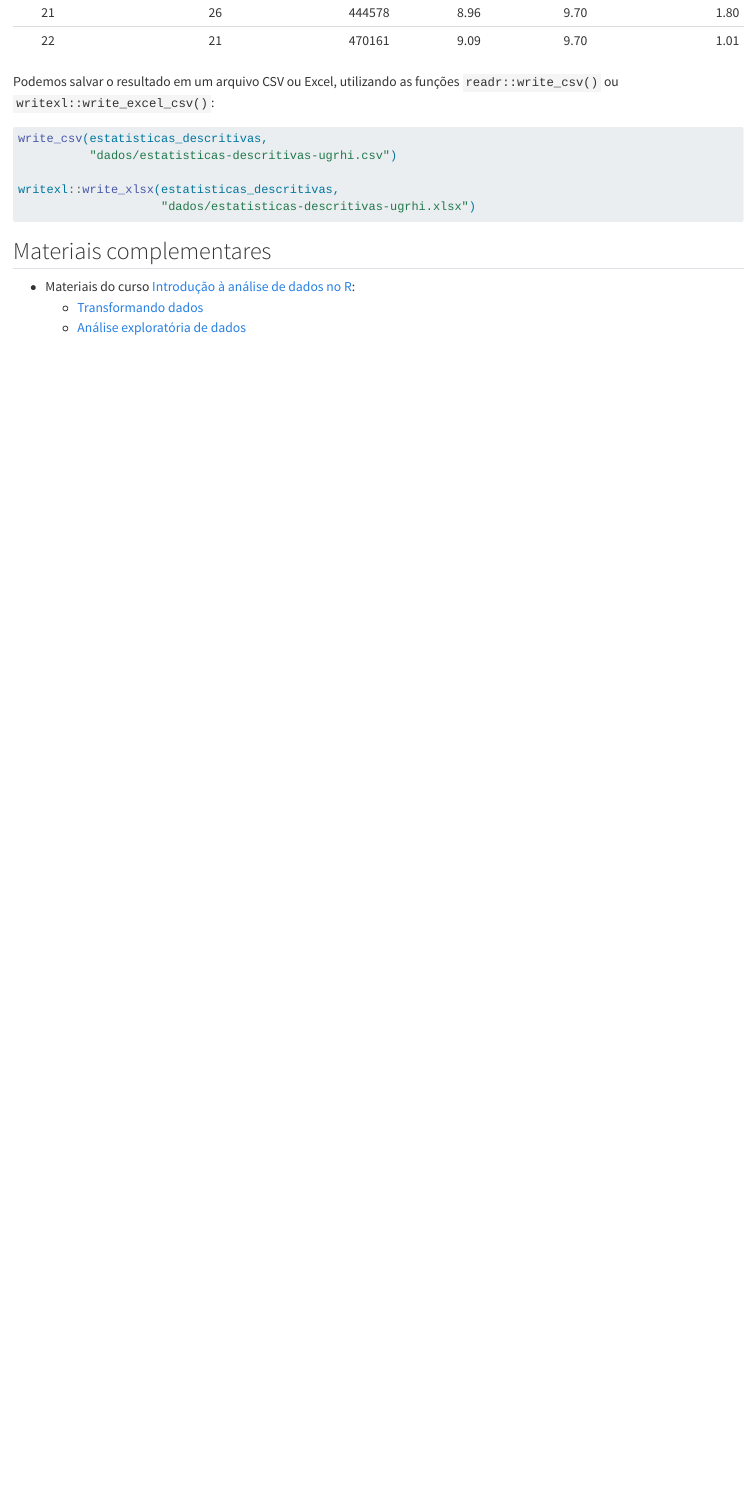
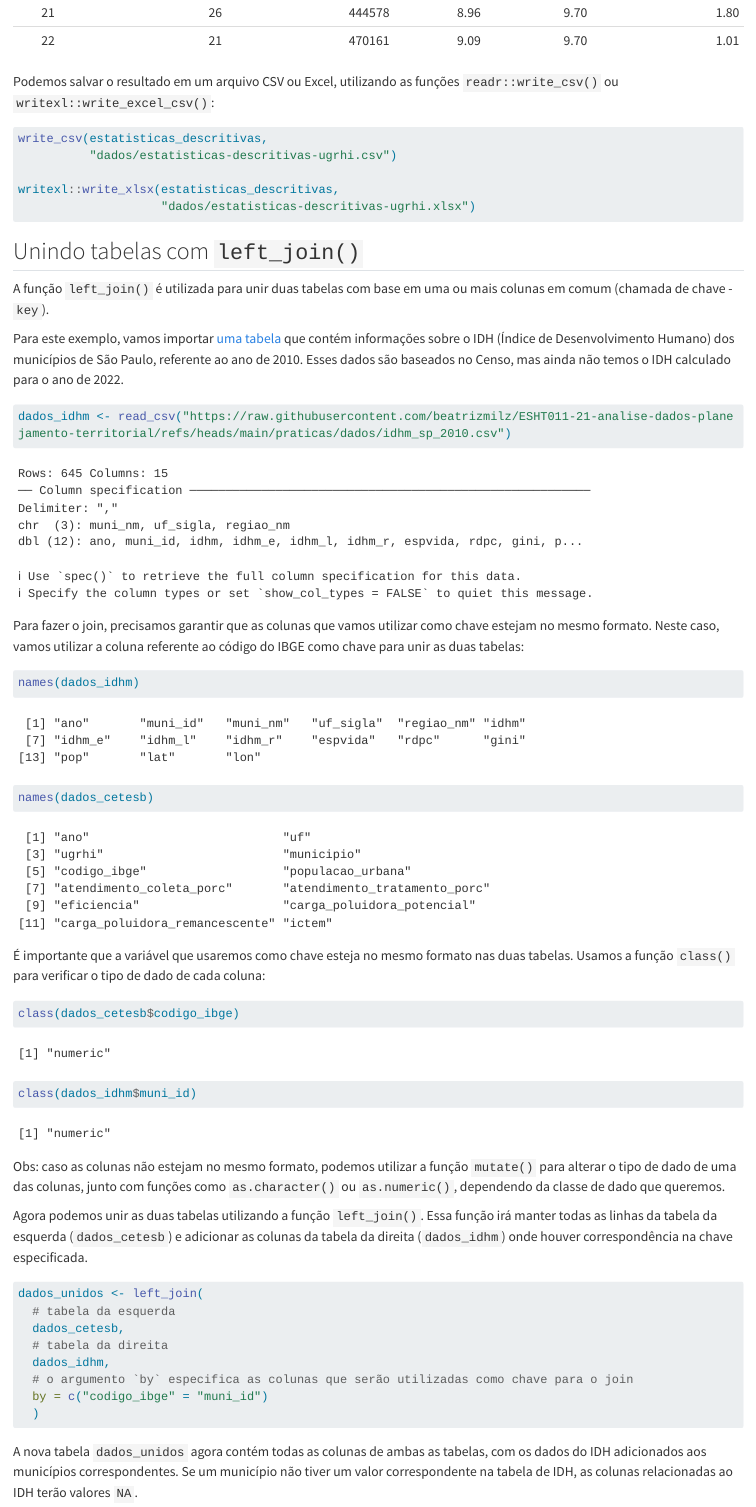
Before and after one commit to beatrizmilz/ESHT011-21-analise-dados-planejamento-territorial, a Quarto document (praticas/04_analise-exploratoria-ii.qmd): the page in a window 1100 px wide, from 9950 px down. Rendered offline with R 4.5, knitr and Pandoc in place of Quarto, with nearby package versions; long lines of code are wrapped.

Commit message:
adiciona left join

````diff
--- a/praticas/04_analise-exploratoria-ii.qmd
+++ b/praticas/04_analise-exploratoria-ii.qmd
@@ -217,3 +217,42 @@ writexl::write_xlsx(estatisticas_descritivas,
                     "dados/estatisticas-descritivas-ugrhi.xlsx")
 ```
 
+## Unindo tabelas com `left_join()`
+
+A função `left_join()` é utilizada para unir duas tabelas com base em uma ou mais colunas em comum (chamada de chave - `key`).
+
+Para este exemplo, vamos importar [uma tabela](https://raw.githubusercontent.com/beatrizmilz/ESHT011-21-analise-dados-planejamento-territorial/refs/heads/main/praticas/dados/idhm_sp_2010.csv) que contém informações sobre o IDH (Índice de Desenvolvimento Humano) dos municípios de São Paulo, referente ao ano de 2010. Esses dados são baseados no Censo, mas ainda não temos o IDH calculado para o ano de 2022.
+
+```{r}
+dados_idhm <- read_csv("https://raw.githubusercontent.com/beatrizmilz/ESHT011-21-analise-dados-planejamento-territorial/refs/heads/main/praticas/dados/idhm_sp_2010.csv")
+```
+
+Para fazer o join, precisamos garantir que as colunas que vamos utilizar como chave estejam no mesmo formato. Neste caso, vamos utilizar a coluna referente ao código do IBGE como chave para unir as duas tabelas:
+
+```{r}
+names(dados_idhm)
+names(dados_cetesb)
+```
+
+É importante que a variável que usaremos como chave esteja no mesmo formato nas duas tabelas. Usamos a função `class()` para verificar o tipo de dado de cada coluna:
+```{r}
+class(dados_cetesb$codigo_ibge)
+class(dados_idhm$muni_id)
+```
+Obs: caso as colunas não estejam no mesmo formato, podemos utilizar a função `mutate()` para alterar o tipo de dado de uma das colunas, junto com funções como `as.character()` ou `as.numeric()`, dependendo da classe de dado que queremos.
+
+Agora podemos unir as duas tabelas utilizando a função `left_join()`. Essa função irá manter todas as linhas da tabela da esquerda (`dados_cetesb`) e adicionar as colunas da tabela da direita (`dados_idhm`) onde houver correspondência na chave especificada.
+
+```{r}
+dados_unidos <- left_join(
+  # tabela da esquerda
+  dados_cetesb,
+  # tabela da direita
+  dados_idhm,
+  # o argumento `by` especifica as colunas que serão utilizadas como chave para o join
+  by = c("codigo_ibge" = "muni_id")
+  )
+```
+
+
+A nova tabela `dados_unidos` agora contém todas as colunas de ambas as tabelas, com os dados do IDH adicionados aos municípios correspondentes. Se um município não tiver um valor correspondente na tabela de IDH, as colunas relacionadas ao IDH terão valores `NA`.
--- a/praticas/dados/respostas_forms_altura.csv
+++ b/praticas/dados/respostas_forms_altura.csv
@@ -8,14 +8,14 @@ Carimbo de data/hora,Idade,Sexo biológico,Altura (em metros),Turma
 2025-06-23T10:28:51Z,36,Masculino,1.94,Pós-graduação - Matutino
 2025-06-23T10:37:49Z,26,Masculino,1.76,Graduação - Matutino
 2025-06-23T11:24:33Z,21,Masculino,1.68,Graduação - Matutino
-2025-06-23T11:24:51Z,28,Masculino,1.8,Pós-graduação - Matutino
+2025-06-23T11:24:51Z,28,Masculino,1.80,Pós-graduação - Matutino
 2025-06-23T11:25:35Z,29,Masculino,1.69,Graduação - Matutino
 2025-06-23T11:26:14Z,31,Feminino,1.62,Pós-graduação - Matutino
 2025-06-23T11:37:12Z,41,Feminino,1.71,Pós-graduação - Matutino
-2025-06-23T21:06:18Z,25,Feminino,1.7,Graduação - Noturno
-2025-06-23T21:06:26Z,25,Masculino,1.9,Graduação - Noturno
+2025-06-23T21:06:18Z,25,Feminino,1.70,Graduação - Noturno
+2025-06-23T21:06:26Z,25,Masculino,1.90,Graduação - Noturno
 2025-06-23T21:07:14Z,20,Masculino,1.68,Graduação - Matutino
-2025-06-23T21:07:19Z,21,Masculino,1.7,Graduação - Noturno
+2025-06-23T21:07:19Z,21,Masculino,1.70,Graduação - Noturno
 2025-06-23T21:08:49Z,23,Masculino,1.74,Graduação - Noturno
 2025-06-23T21:10:34Z,24,Masculino,1.78,Graduação - Noturno
 2025-06-23T21:10:52Z,21,Masculino,1.82,Graduação - Noturno
````
Also changed, not shown: praticas/04_analise-exploratoria-ii.qmd (18 more changed lines).
